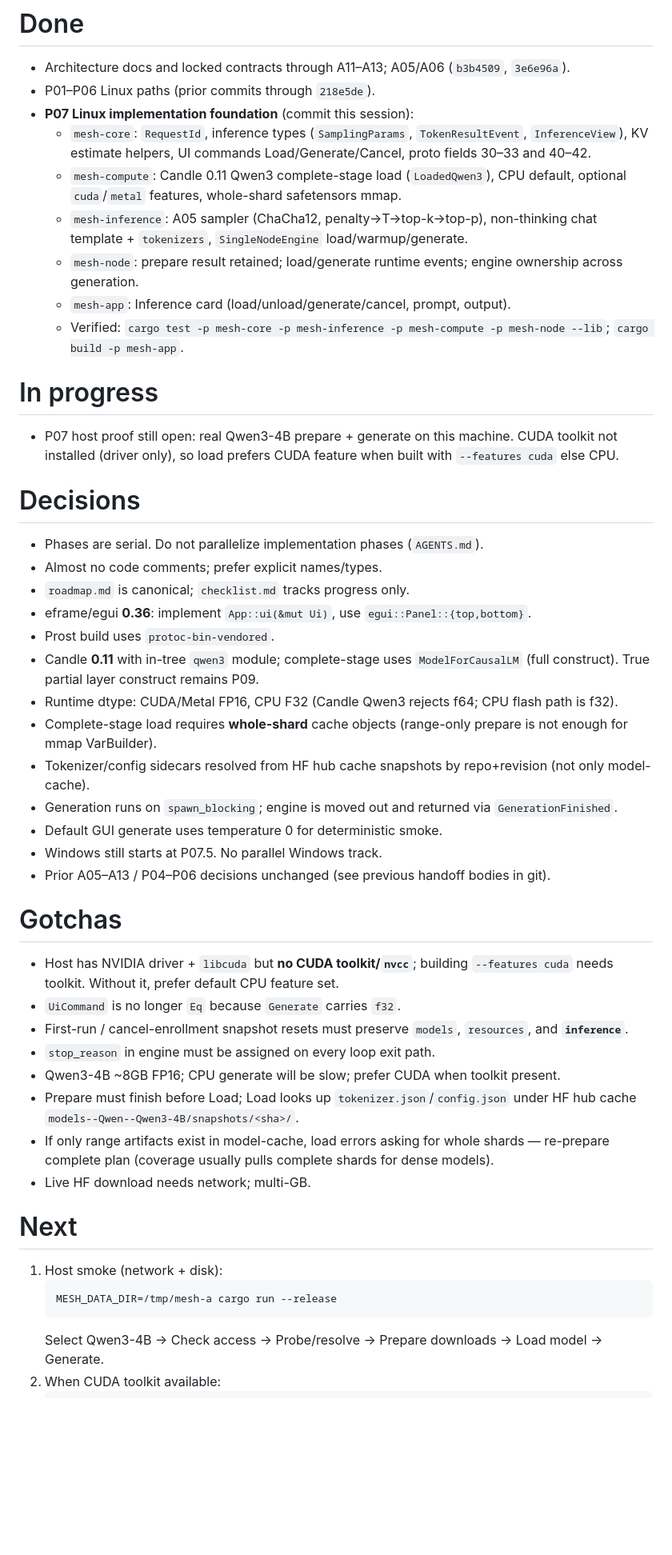
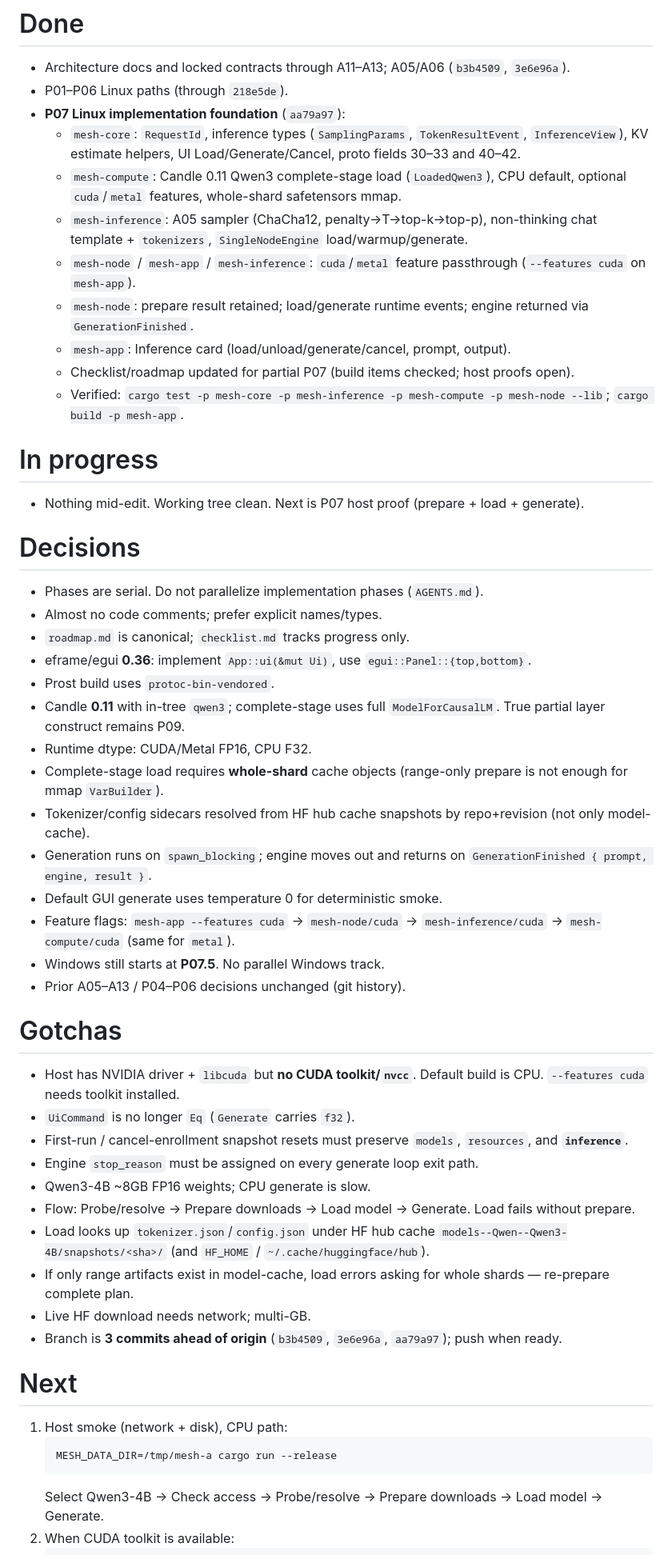
Before and after one commit to Ananthakrishna24/mesh, a Markdown page: .workflow/HANDOFF.md, the part around one of its changes. Shown at 80% size. Rendered like a GitHub page; blank space fills up the shorter version.

Commit message:
docs: refresh handoff after P07 foundation
Record aa79a97, cuda feature passthrough, clean tree, and host-proof next steps.

````diff
--- a/.workflow/HANDOFF.md
+++ b/.workflow/HANDOFF.md
@@ -3,17 +3,19 @@ Design an extendable decentralized hardware mesh architecture for direct GPU com
 
 # Done
 - Architecture docs and locked contracts through A11–A13; A05/A06 (`b3b4509`, `3e6e96a`).
-- P01–P06 Linux paths (prior commits through `218e5de`).
-- **P07 Linux implementation foundation** (commit this session):
-  - `mesh-core`: `RequestId`, inference types (`SamplingParams`, `TokenResultEvent`, `InferenceView`), KV estimate helpers, UI commands Load/Generate/Cancel, proto fields 30–33 and 40–42.
+- P01–P06 Linux paths (through `218e5de`).
+- **P07 Linux implementation foundation** (`aa79a97`):
+  - `mesh-core`: `RequestId`, inference types (`SamplingParams`, `TokenResultEvent`, `InferenceView`), KV estimate helpers, UI Load/Generate/Cancel, proto fields 30–33 and 40–42.
   - `mesh-compute`: Candle 0.11 Qwen3 complete-stage load (`LoadedQwen3`), CPU default, optional `cuda`/`metal` features, whole-shard safetensors mmap.
   - `mesh-inference`: A05 sampler (ChaCha12, penalty→T→top-k→top-p), non-thinking chat template + `tokenizers`, `SingleNodeEngine` load/warmup/generate.
-  - `mesh-node`: prepare result retained; load/generate runtime events; engine ownership across generation.
+  - `mesh-node` / `mesh-app` / `mesh-inference`: `cuda`/`metal` feature passthrough (`--features cuda` on `mesh-app`).
+  - `mesh-node`: prepare result retained; load/generate runtime events; engine returned via `GenerationFinished`.
   - `mesh-app`: Inference card (load/unload/generate/cancel, prompt, output).
+  - Checklist/roadmap updated for partial P07 (build items checked; host proofs open).
   - Verified: `cargo test -p mesh-core -p mesh-inference -p mesh-compute -p mesh-node --lib`; `cargo build -p mesh-app`.
 
 # In progress
-- P07 host proof still open: real Qwen3-4B prepare + generate on this machine. CUDA toolkit not installed (driver only), so load prefers CUDA feature when built with `--features cuda` else CPU.
+- Nothing mid-edit. Working tree clean. Next is P07 host proof (prepare + load + generate).
 
 # Decisions
 - Phases are serial. Do not parallelize implementation phases (`AGENTS.md`).
@@ -21,30 +23,33 @@ Design an extendable decentralized hardware mesh architecture for direct GPU com
 - `roadmap.md` is canonical; `checklist.md` tracks progress only.
 - eframe/egui **0.36**: implement `App::ui(&mut Ui)`, use `egui::Panel::{top,bottom}`.
 - Prost build uses `protoc-bin-vendored`.
-- Candle **0.11** with in-tree `qwen3` module; complete-stage uses `ModelForCausalLM` (full construct). True partial layer construct remains P09.
-- Runtime dtype: CUDA/Metal FP16, CPU F32 (Candle Qwen3 rejects f64; CPU flash path is f32).
-- Complete-stage load requires **whole-shard** cache objects (range-only prepare is not enough for mmap VarBuilder).
+- Candle **0.11** with in-tree `qwen3`; complete-stage uses full `ModelForCausalLM`. True partial layer construct remains P09.
+- Runtime dtype: CUDA/Metal FP16, CPU F32.
+- Complete-stage load requires **whole-shard** cache objects (range-only prepare is not enough for mmap `VarBuilder`).
 - Tokenizer/config sidecars resolved from HF hub cache snapshots by repo+revision (not only model-cache).
-- Generation runs on `spawn_blocking`; engine is moved out and returned via `GenerationFinished`.
+- Generation runs on `spawn_blocking`; engine moves out and returns on `GenerationFinished { prompt, engine, result }`.
 - Default GUI generate uses temperature 0 for deterministic smoke.
-- Windows still starts at P07.5. No parallel Windows track.
-- Prior A05–A13 / P04–P06 decisions unchanged (see previous handoff bodies in git).
+- Feature flags: `mesh-app --features cuda` → `mesh-node/cuda` → `mesh-inference/cuda` → `mesh-compute/cuda` (same for `metal`).
+- Windows still starts at **P07.5**. No parallel Windows track.
+- Prior A05–A13 / P04–P06 decisions unchanged (git history).
 
 # Gotchas
-- Host has NVIDIA driver + `libcuda` but **no CUDA toolkit/`nvcc`**; building `--features cuda` needs toolkit. Without it, prefer default CPU feature set.
-- `UiCommand` is no longer `Eq` because `Generate` carries `f32`.
+- Host has NVIDIA driver + `libcuda` but **no CUDA toolkit/`nvcc`**. Default build is CPU. `--features cuda` needs toolkit installed.
+- `UiCommand` is no longer `Eq` (`Generate` carries `f32`).
 - First-run / cancel-enrollment snapshot resets must preserve `models`, `resources`, and **`inference`**.
-- `stop_reason` in engine must be assigned on every loop exit path.
-- Qwen3-4B ~8GB FP16; CPU generate will be slow; prefer CUDA when toolkit present.
-- Prepare must finish before Load; Load looks up `tokenizer.json`/`config.json` under HF hub cache `models--Qwen--Qwen3-4B/snapshots/<sha>/`.
-- If only range artifacts exist in model-cache, load errors asking for whole shards — re-prepare complete plan (coverage usually pulls complete shards for dense models).
+- Engine `stop_reason` must be assigned on every generate loop exit path.
+- Qwen3-4B ~8GB FP16 weights; CPU generate is slow.
+- Flow: Probe/resolve → Prepare downloads → Load model → Generate. Load fails without prepare.
+- Load looks up `tokenizer.json`/`config.json` under HF hub cache `models--Qwen--Qwen3-4B/snapshots/<sha>/` (and `HF_HOME` / `~/.cache/huggingface/hub`).
+- If only range artifacts exist in model-cache, load errors asking for whole shards — re-prepare complete plan.
 - Live HF download needs network; multi-GB.
+- Branch is **3 commits ahead of origin** (`b3b4509`, `3e6e96a`, `aa79a97`); push when ready.
 
 # Next
-1. Host smoke (network + disk):
+1. Host smoke (network + disk), CPU path:
    ```bash
    MESH_DATA_DIR=/tmp/mesh-a cargo run --release
    ```
    Select Qwen3-4B → Check access → Probe/resolve → Prepare downloads → Load model → Generate.
-2. When CUDA toolkit available:
+2. When CUDA toolkit is available:
    ```bash
````
Also changed, not shown: other parts of .workflow/HANDOFF.md (+11 -7 lines).
